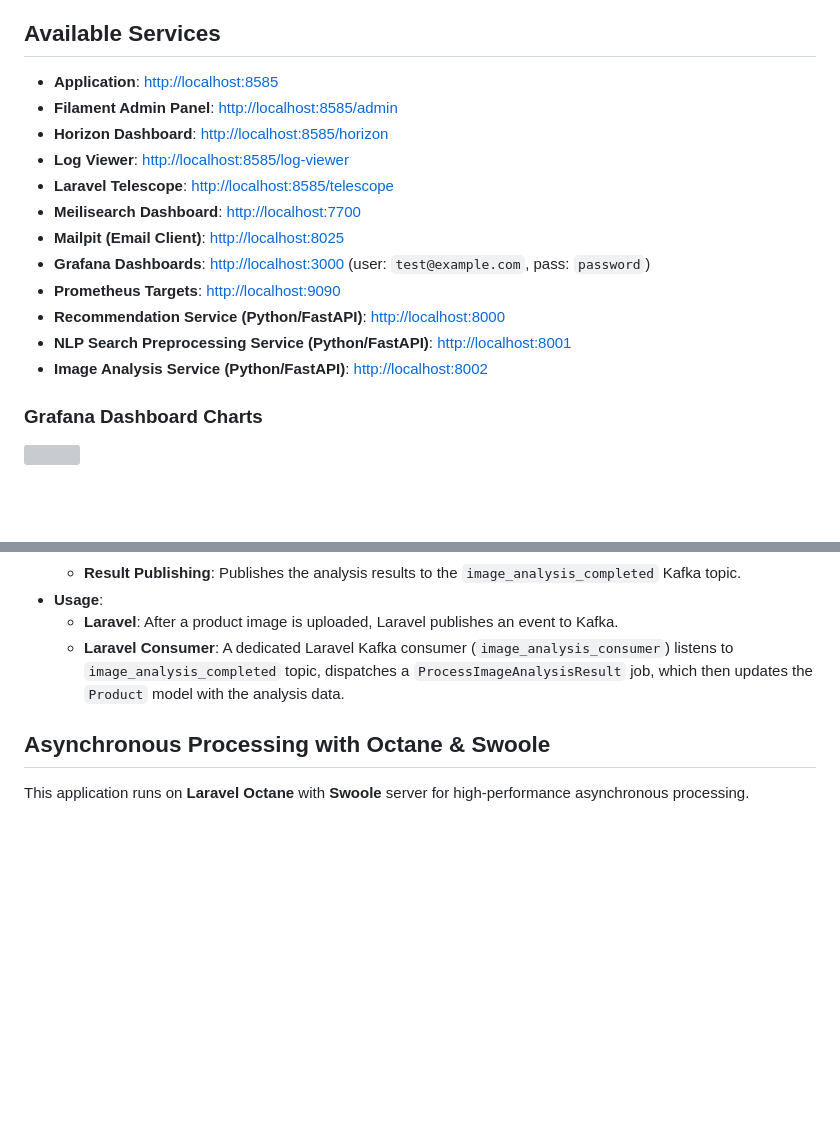
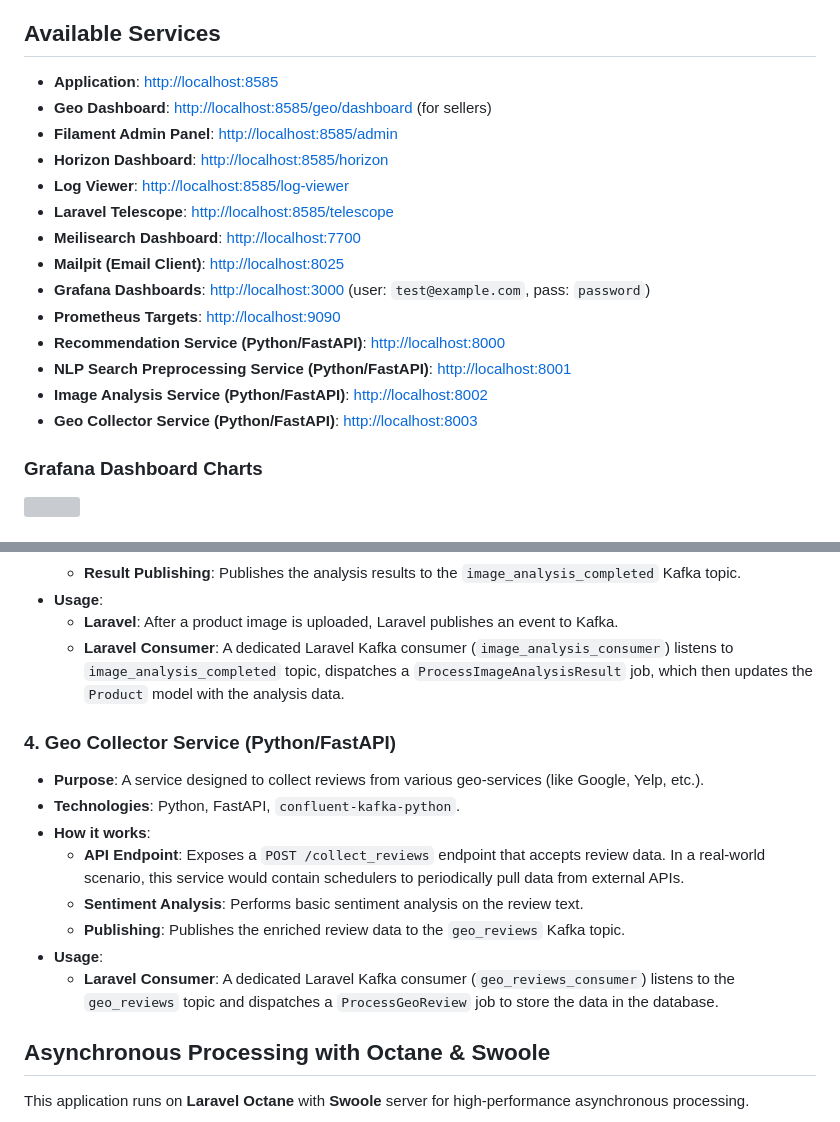
Before and after one commit to a1lan1/marketplace-demo, a Markdown page: README.md, 2 parts joined by grey strips. Rendered like a GitHub page; blank space fills up the shorter version; grey boxes are pictures that could not be loaded.

Commit message:
add geo collector service section to readme

```diff
--- a/README.md
+++ b/README.md
@@ -45,6 +45,7 @@ This is a demo web application for marketplace. The development environment is f
 ## Available Services
 
 - **Application**: [http://localhost:8585](http://localhost:8585)
+- **Geo Dashboard**: [http://localhost:8585/geo/dashboard](http://localhost:8585/geo/dashboard) (for sellers)
 - **Filament Admin Panel**: [http://localhost:8585/admin](http://localhost:8585/admin)
 - **Horizon Dashboard**: [http://localhost:8585/horizon](http://localhost:8585/horizon)
 - **Log Viewer**: [http://localhost:8585/log-viewer](http://localhost:8585/log-viewer)
@@ -56,6 +57,7 @@ This is a demo web application for marketplace. The development environment is f
 - **Recommendation Service (Python/FastAPI)**: [http://localhost:8000](http://localhost:8000)
 - **NLP Search Preprocessing Service (Python/FastAPI)**: [http://localhost:8001](http://localhost:8001)
 - **Image Analysis Service (Python/FastAPI)**: [http://localhost:8002](http://localhost:8002)
+- **Geo Collector Service (Python/FastAPI)**: [http://localhost:8003](http://localhost:8003)
 
 ### Grafana Dashboard Charts
 
@@ -96,6 +98,17 @@ This project has been enhanced with several Python-based microservices. Communic
 - **Usage**:
     - **Laravel**: After a product image is uploaded, Laravel publishes an event to Kafka.
     - **Laravel Consumer**: A dedicated Laravel Kafka consumer (`image_analysis_consumer`) listens to `image_analysis_completed` topic, dispatches a `ProcessImageAnalysisResult` job, which then updates the `Product` model with the analysis data.
+
+### 4. Geo Collector Service (Python/FastAPI)
+
+- **Purpose**: A service designed to collect reviews from various geo-services (like Google, Yelp, etc.).
+- **Technologies**: Python, FastAPI, `confluent-kafka-python`.
+- **How it works**:
+    - **API Endpoint**: Exposes a `POST /collect_reviews` endpoint that accepts review data. In a real-world scenario, this service would contain schedulers to periodically pull data from external APIs.
+    - **Sentiment Analysis**: Performs basic sentiment analysis on the review text.
+    - **Publishing**: Publishes the enriched review data to the `geo_reviews` Kafka topic.
+- **Usage**:
+    - **Laravel Consumer**: A dedicated Laravel Kafka consumer (`geo_reviews_consumer`) listens to the `geo_reviews` topic and dispatches a `ProcessGeoReview` job to store the data in the database.
 
 ## Asynchronous Processing with Octane & Swoole
 
```
